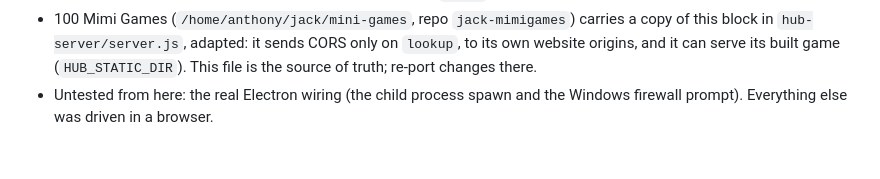
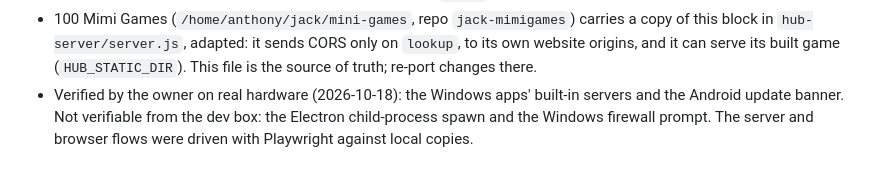
Before and after one commit to asherwin86/owen-minigames, a Markdown page: CLAUDE.md, the part around the change. Drawn GitHub-style.

Commit message:
CLAUDE.md: hosting has been verified on real hardware
Co-Authored-By: Claude Sonnet 5.5 <noreply@anthropic.com>

```diff
--- a/CLAUDE.md
+++ b/CLAUDE.md
@@ -281,5 +281,7 @@ headed "Hosting for other devices, and finding a host" explains the why.
   copy of this block in `hub-server/server.js`, adapted: it sends CORS only on
   `lookup`, to its own website origins, and it can serve its built game
   (`HUB_STATIC_DIR`). This file is the source of truth; re-port changes there.
-- Untested from here: the real Electron wiring (the child process spawn and
-  the Windows firewall prompt). Everything else was driven in a browser.
+- Verified by the owner on real hardware (2026-10-18): the Windows apps'
+  built-in servers and the Android update banner. Not verifiable from the dev
+  box: the Electron child-process spawn and the Windows firewall prompt. The
+  server and browser flows were driven with Playwright against local copies.
```
